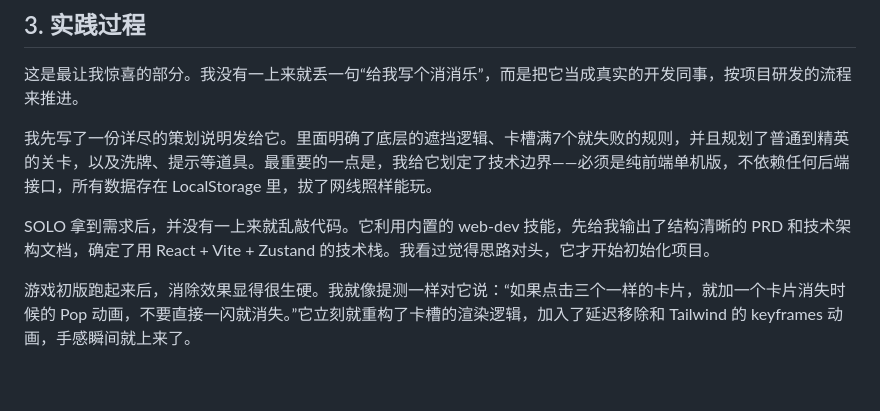
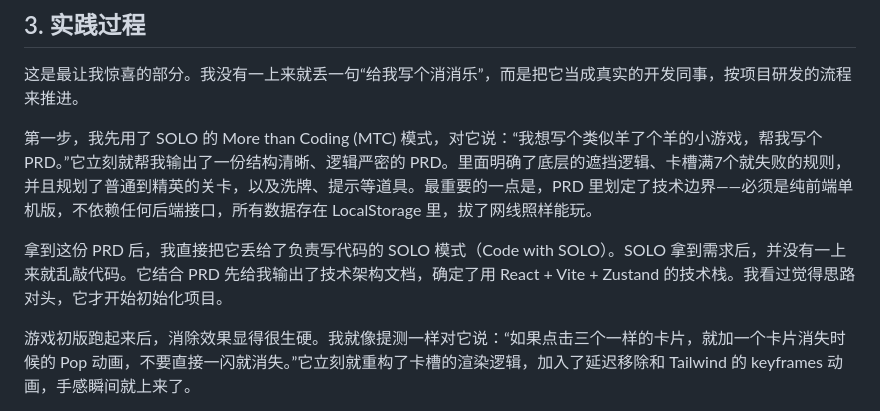
Before and after one commit to Duanjyy/discourse-lottery-, a Markdown page: solo-submission.md, the part around the change. Drawn GitHub-style; blank space fills up the shorter version.

```diff
--- a/solo-submission.md
+++ b/solo-submission.md
@@ -11,9 +11,9 @@
 ## 3. 实践过程
 这是最让我惊喜的部分。我没有一上来就丢一句“给我写个消消乐”，而是把它当成真实的开发同事，按项目研发的流程来推进。
 
-我先写了一份详尽的策划说明发给它。里面明确了底层的遮挡逻辑、卡槽满7个就失败的规则，并且规划了普通到精英的关卡，以及洗牌、提示等道具。最重要的一点是，我给它划定了技术边界——必须是纯前端单机版，不依赖任何后端接口，所有数据存在 LocalStorage 里，拔了网线照样能玩。
+第一步，我先用了 SOLO 的 More than Coding (MTC) 模式，对它说：“我想写个类似羊了个羊的小游戏，帮我写个 PRD。”它立刻就帮我输出了一份结构清晰、逻辑严密的 PRD。里面明确了底层的遮挡逻辑、卡槽满7个就失败的规则，并且规划了普通到精英的关卡，以及洗牌、提示等道具。最重要的一点是，PRD 里划定了技术边界——必须是纯前端单机版，不依赖任何后端接口，所有数据存在 LocalStorage 里，拔了网线照样能玩。
 
-SOLO 拿到需求后，并没有一上来就乱敲代码。它利用内置的 web-dev 技能，先给我输出了结构清晰的 PRD 和技术架构文档，确定了用 React + Vite + Zustand 的技术栈。我看过觉得思路对头，它才开始初始化项目。
+拿到这份 PRD 后，我直接把它丢给了负责写代码的 SOLO 模式（Code with SOLO）。SOLO 拿到需求后，并没有一上来就乱敲代码。它结合 PRD 先给我输出了技术架构文档，确定了用 React + Vite + Zustand 的技术栈。我看过觉得思路对头，它才开始初始化项目。
 
 游戏初版跑起来后，消除效果显得很生硬。我就像提测一样对它说：“如果点击三个一样的卡片，就加一个卡片消失时候的 Pop 动画，不要直接一闪就消失。”它立刻就重构了卡槽的渲染逻辑，加入了延迟移除和 Tailwind 的 keyframes 动画，手感瞬间就上来了。
 
```
